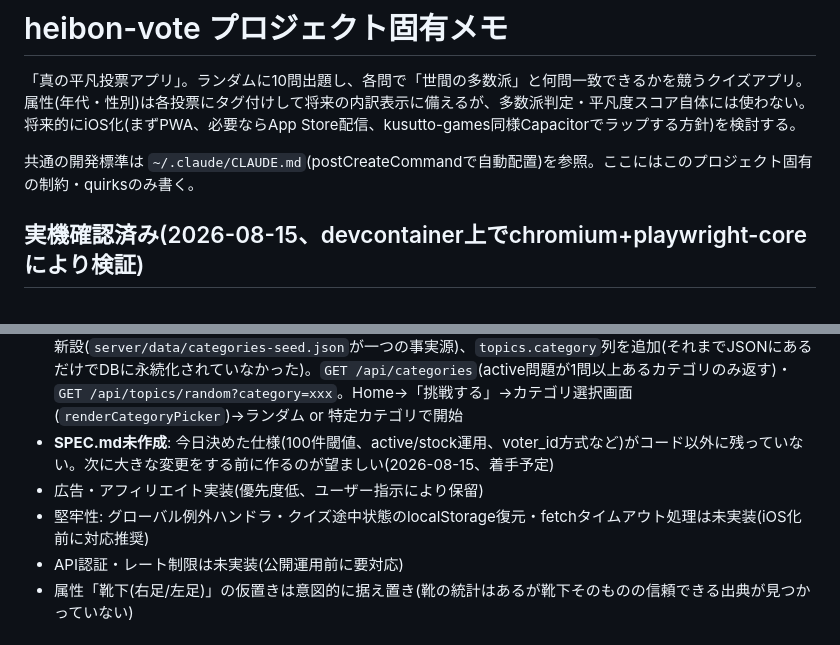
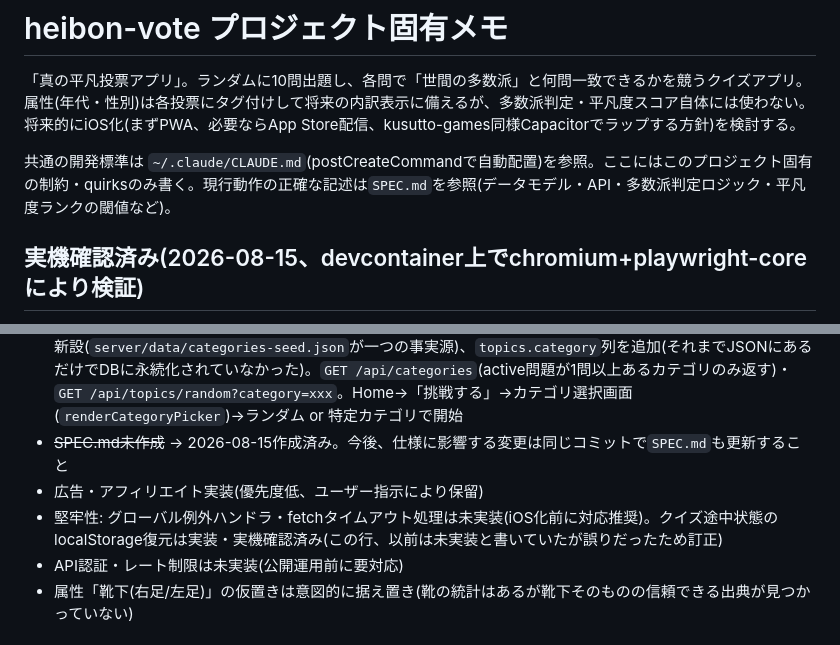
Before and after one commit to moka0502/heibon-vote, a Markdown page: CLAUDE.md, 2 parts joined by grey strips. GitHub-like rendering.

```diff
--- a/CLAUDE.md
+++ b/CLAUDE.md
@@ -2,7 +2,7 @@
 
 「真の平凡投票アプリ」。ランダムに10問出題し、各問で「世間の多数派」と何問一致できるかを競うクイズアプリ。属性(年代・性別)は各投票にタグ付けして将来の内訳表示に備えるが、多数派判定・平凡度スコア自体には使わない。将来的にiOS化(まずPWA、必要ならApp Store配信、kusutto-games同様Capacitorでラップする方針)を検討する。
 
-共通の開発標準は `~/.claude/CLAUDE.md`(postCreateCommandで自動配置)を参照。ここにはこのプロジェクト固有の制約・quirksのみ書く。
+共通の開発標準は `~/.claude/CLAUDE.md`(postCreateCommandで自動配置)を参照。ここにはこのプロジェクト固有の制約・quirksのみ書く。現行動作の正確な記述は`SPEC.md`を参照(データモデル・API・多数派判定ロジック・平凡度ランクの閾値など)。
 
 ## 実機確認済み(2026-08-15、devcontainer上でchromium+playwright-coreにより検証)
 
@@ -44,9 +44,9 @@
 残タスク:
 - **残り6カテゴリ(住まい身支度6/余暇娯楽4/仕事働き方8/デジタル習慣6/ジンクス運試し1/持ち物2)は全てstatus:stockに落とし、10問に届くかカテゴリ統合が決まるまで非表示**(2026-08-15指示: カテゴリ選択・ランダムどちらにも「10問到達済みの5カテゴリ(食事/お金/恋愛/季節行事/健康カラダ)」のみ出す方針に確定)。持ち物(財布・腕時計2問)は当面保留、伸ばすか吸収するか未定
 - ~~ランダム出題に加えて「カテゴリを選んで出題」モードの検討~~ → 2026-08-15実装済み。`categories`テーブル新設(`server/data/categories-seed.json`が一つの事実源)、`topics.category`列を追加(それまでJSONにあるだけでDBに永続化されていなかった)。`GET /api/categories`(active問題が1問以上あるカテゴリのみ返す)・`GET /api/topics/random?category=xxx`。Home→「挑戦する」→カテゴリ選択画面(`renderCategoryPicker`)→ランダム or 特定カテゴリで開始
-- **SPEC.md未作成**: 今日決めた仕様(100件閾値、active/stock運用、voter_id方式など)がコード以外に残っていない。次に大きな変更をする前に作るのが望ましい(2026-08-15、着手予定)
+- ~~SPEC.md未作成~~ → 2026-08-15作成済み。今後、仕様に影響する変更は同じコミットで`SPEC.md`も更新すること
 - 広告・アフィリエイト実装(優先度低、ユーザー指示により保留)
-- 堅牢性: グローバル例外ハンドラ・クイズ途中状態のlocalStorage復元・fetchタイムアウト処理は未実装(iOS化前に対応推奨)
+- 堅牢性: グローバル例外ハンドラ・fetchタイムアウト処理は未実装(iOS化前に対応推奨)。クイズ途中状態のlocalStorage復元は実装・実機確認済み(この行、以前は未実装と書いていたが誤りだったため訂正)
 - API認証・レート制限は未実装(公開運用前に要対応)
 - 属性「靴下(右足/左足)」の仮置きは意図的に据え置き(靴の統計はあるが靴下そのものの信頼できる出典が見つかっていない)
 
```
Also changed, not shown: SPEC.md (added, +124 -0 lines).
